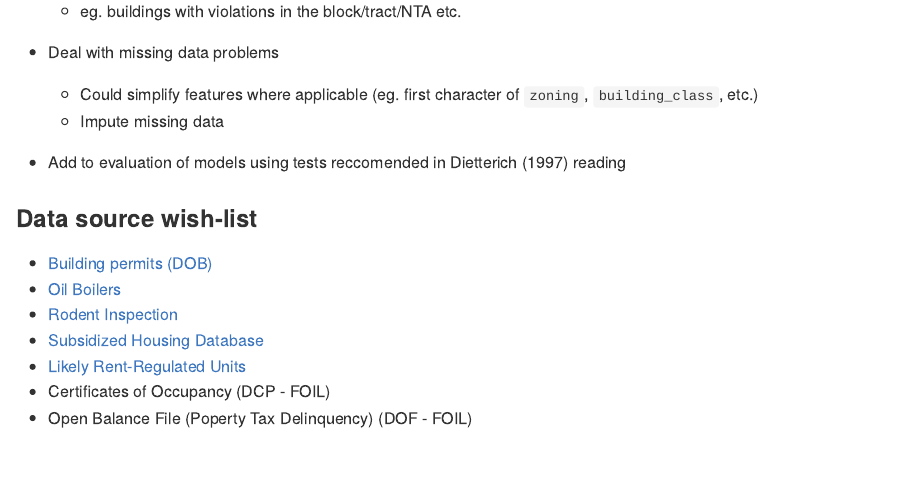
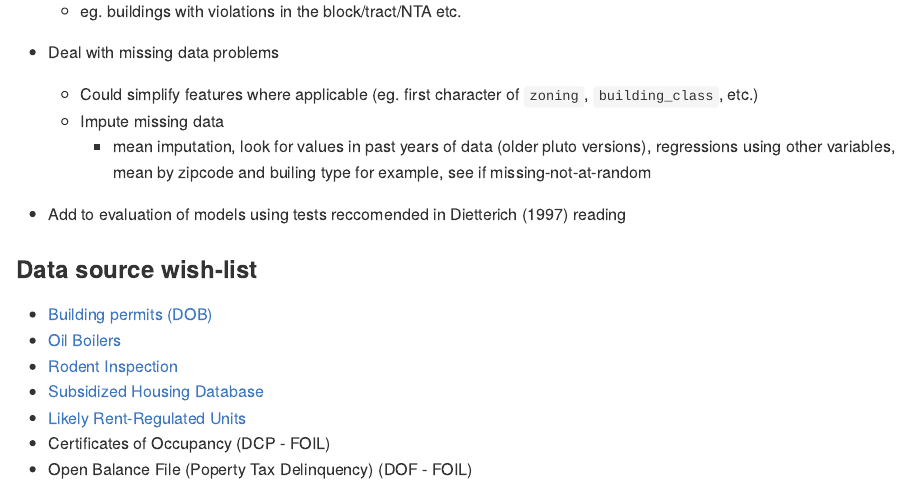
Before and after one commit to austensen/violations, an R Markdown document (readme.Rmd): the page in a window 1100 px wide, from 1200 px down. Rendered offline with R 4.5, knitr and Pandoc, with nearby package versions.

Commit message:
add notes about missing data imputation

```diff
--- a/readme.Rmd
+++ b/readme.Rmd
@@ -46,6 +46,7 @@ To-Do
 * Deal with missing data problems
     * Could simplify features where applicable (eg. first character of `zoning`, `building_class`, etc.)
     * Impute missing data
+      * mean imputation, look for values in past years of data (older pluto versions), regressions using other variables, mean by zipcode and builing type for example, see if missing-not-at-random
 
 * Add to evaluation of models using tests reccomended in Dietterich (1997) reading
 
```
